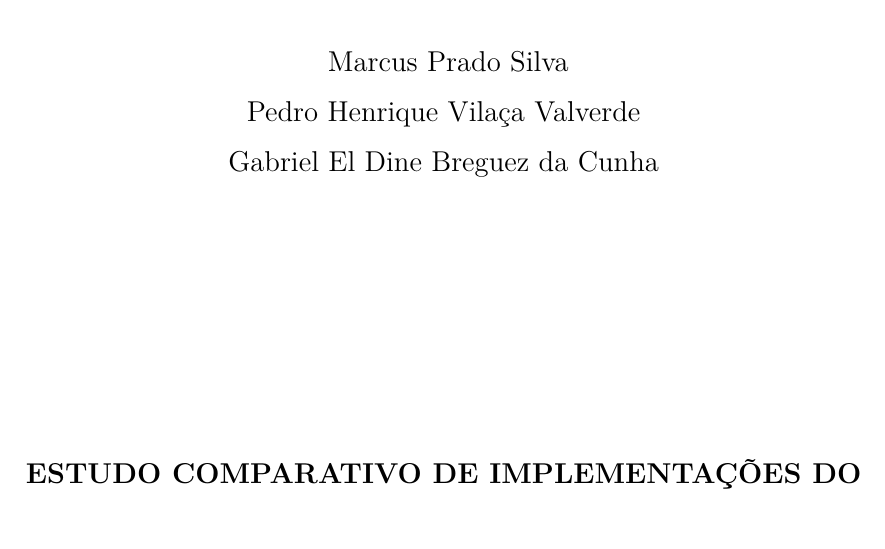
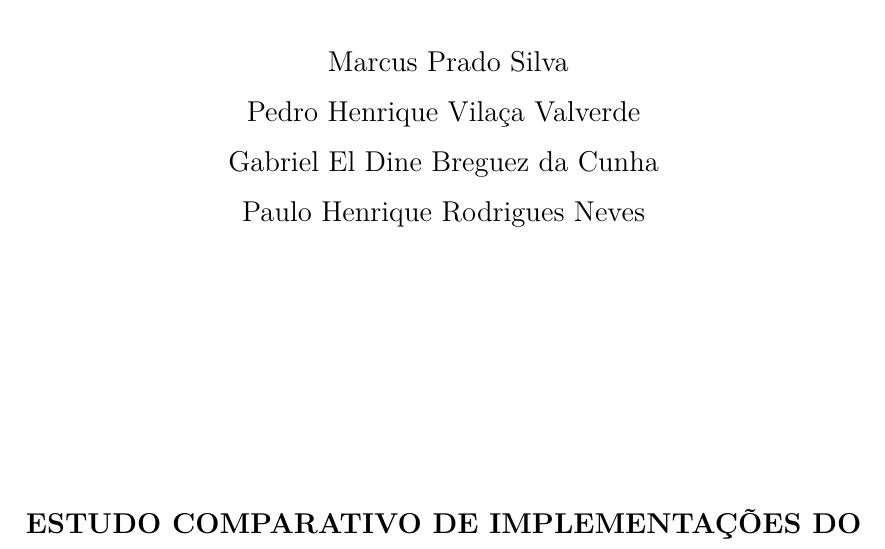
Before and after one commit to marcusPrado02/TP_01_PAA_2_Semestre_2026, a LaTeX thesis (relatorio/Projeto.tex): part of page 1 of 37, cut so that both start at the same text. Compiled offline with pdfLaTeX; a LaTeX package or settings file that is missing is left out.

Commit message:
Add new group member to Projeto.tex

```diff
--- a/relatorio/Projeto.tex
+++ b/relatorio/Projeto.tex
@@ -174,7 +174,7 @@
 
 % ATENCAO: o enunciado prevê grupos de 2 a 4 alunos.
 % Acrescente aqui os demais integrantes do grupo, separados por \par.
-\autor{ Marcus Prado Silva \par Pedro Henrique Vilaça Valverde \par Gabriel El Dine Breguez da Cunha }
+\autor{ Marcus Prado Silva \par Pedro Henrique Vilaça Valverde \par Gabriel El Dine Breguez da Cunha \par Paulo Henrique Rodrigues Neves }
 
 % Coloque o título em caixa alta. É o padrão da PUC.
 % Vá no arquivo abnt-PPGInf-PUCMG.sty e procure por esse título (linha 575). Altere para o seu título em caixa alta. Isso será utilizado na folha de aprovação.
```
